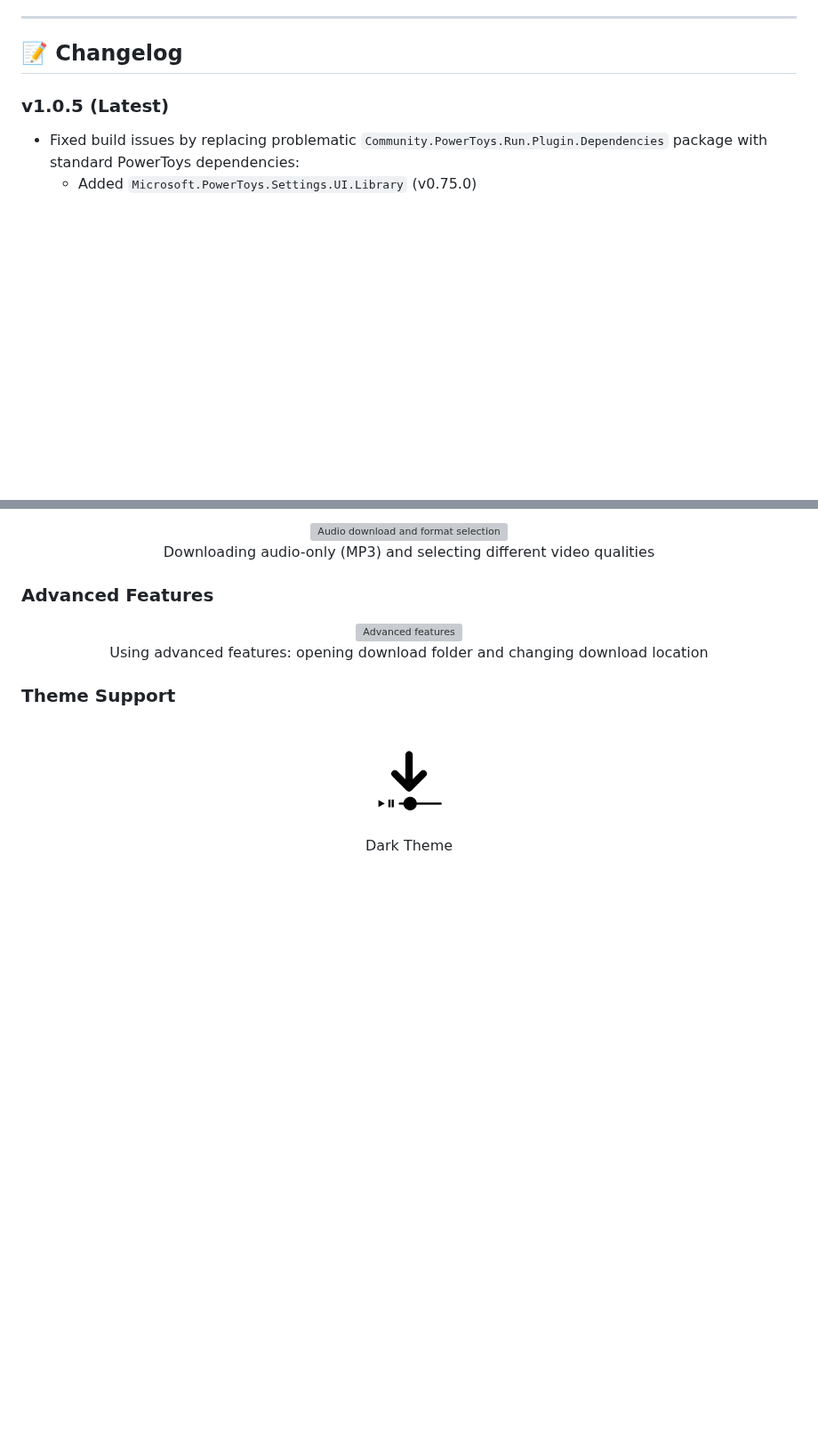
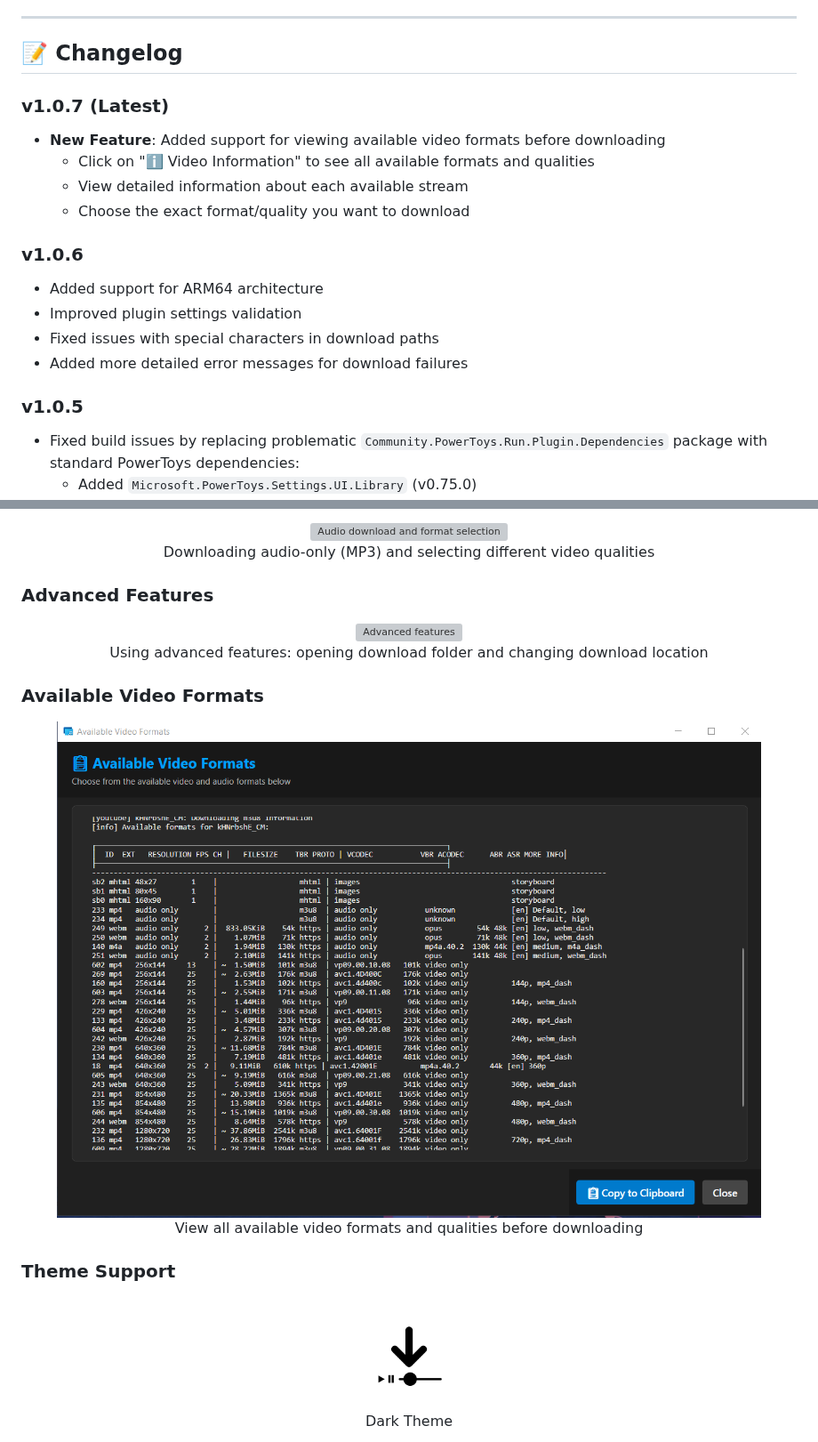
Before and after one commit to ruslanlap/PowerToysRun-VideoDownloader, a Markdown page: README.md, 2 parts joined by grey strips. Shown at 89% size. Drawn GitHub-style; pictures changed too: assets/Available Video Formats.png (added); blank space fills up the shorter version; grey boxes are pictures that could not be loaded.

Commit message:
Release v1.0.7: Added video formats viewer and improved download options

```diff
--- a/README.md
+++ b/README.md
@@ -431,7 +431,19 @@ MIT License. See [LICENSE](LICENSE).
 
 ## 📝 Changelog
 
-### v1.0.5 (Latest)
+### v1.0.7 (Latest)
+- **New Feature**: Added support for viewing available video formats before downloading
+  - Click on "ℹ️ Video Information" to see all available formats and qualities
+  - View detailed information about each available stream
+  - Choose the exact format/quality you want to download
+
+### v1.0.6
+- Added support for ARM64 architecture
+- Improved plugin settings validation
+- Fixed issues with special characters in download paths
+- Added more detailed error messages for download failures
+
+### v1.0.5
 - Fixed build issues by replacing problematic `Community.PowerToys.Run.Plugin.Dependencies` package with standard PowerToys dependencies:
   - Added `Microsoft.PowerToys.Settings.UI.Library` (v0.75.0)
   - Added `Wox.Plugin` (v1.4.0)
@@ -489,6 +501,14 @@ MIT License. See [LICENSE](LICENSE).
   </figure>
 </div>
 
+### Available Video Formats
+<div align="center">
+  <figure>
+    <img src="assets/Available Video Formats.png" width="800" alt="Available Video Formats">
+    <figcaption>View all available video formats and qualities before downloading</figcaption>
+  </figure>
+</div>
+
 ### Theme Support
 <div align="center" style="display: flex; justify-content: center; gap: 40px; margin: 20px 0;">
   <figure style="text-align: center;">
```
Also changed, not shown: 4 other files.
